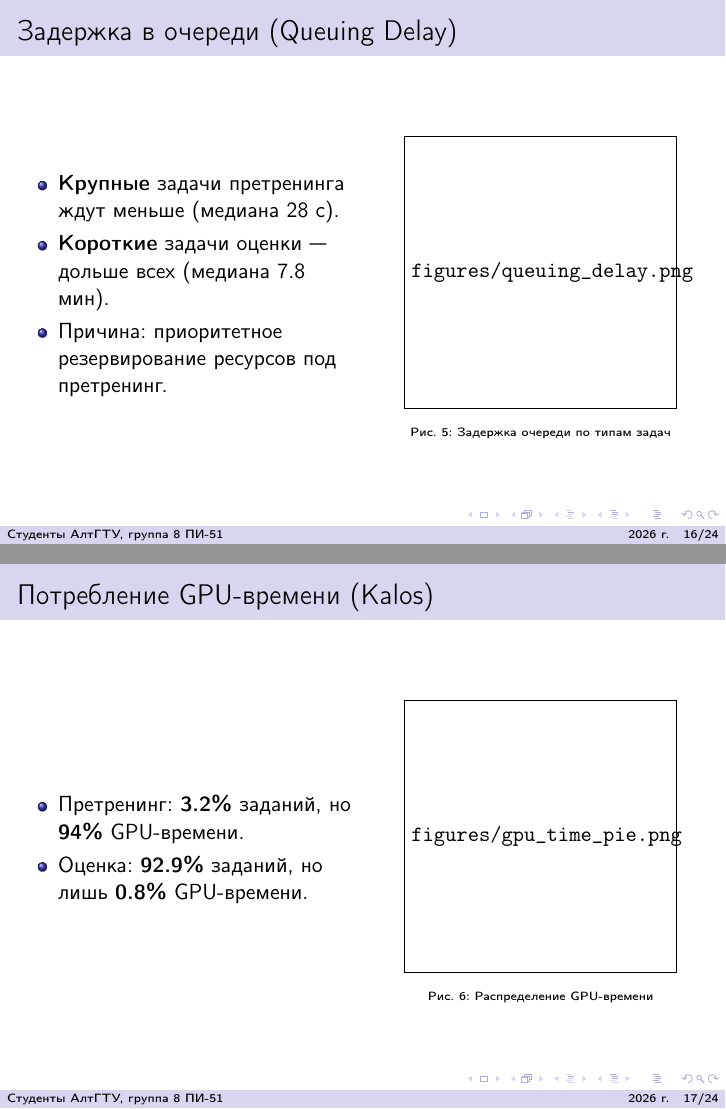
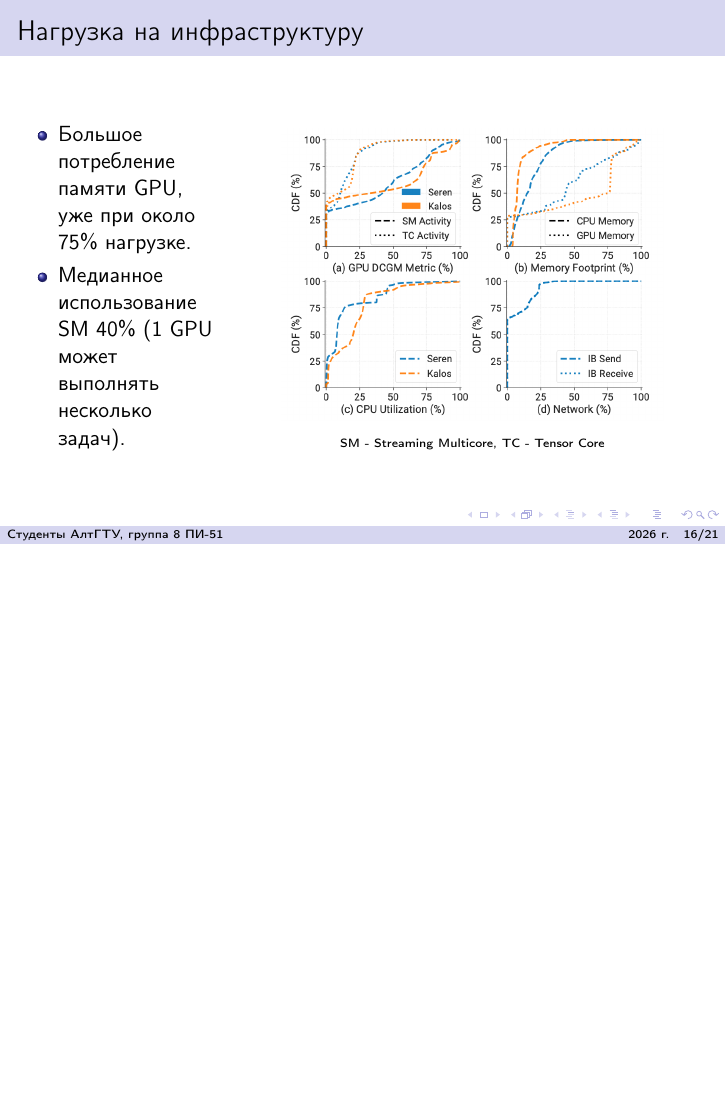
Before and after one commit to delokoseni/Characterization-of-Large-Language-Model-Development-in-the-Datacenter, LaTeX slides (main.tex, which reads sections/03_datacenter_char.tex): pages 16 and 17 of 25 before the commit and page 16 of 22 after it, the two joined at a grey line, the shorter picture padded with empty space. The pictures show the PDF file main.pdf that the author committed with the source.

Commit message:
add infrastructure util

```diff
--- a/sections/03_datacenter_char.tex
+++ b/sections/03_datacenter_char.tex
@@ -34,33 +34,17 @@
     \end{center}
 \end{frame}
 
-\begin{frame}{Задержка в очереди (Queuing Delay)}
+\begin{frame}{Нагрузка на инфраструктуру}
     \begin{columns}
-        \column{0.5\textwidth}
+        \column{0.3\textwidth}
             \begin{itemize}
-                \item \textbf{Крупные} задачи претренинга ждут меньше (медиана 28 с).
-                \item \textbf{Короткие} задачи оценки — дольше всех (медиана 7.8 мин).
-                \item Причина: приоритетное резервирование ресурсов под претренинг.
+                \item Большое потребление памяти GPU, уже при около 75\% нагрузке.
+                \item Медианное использование SM 40\% (1 GPU может выполнять несколько задач).
             \end{itemize}
-        \column{0.5\textwidth}
+        \column{0.7\textwidth}
             \begin{center}
-                \includegraphics[width=0.8\textwidth]{figures/queuing_delay.png} \\
-                {\tiny Рис. 5: Задержка очереди по типам задач}
+                \includegraphics[width=0.8\textwidth]{"figures/infrastructure_util.png"} \\
+                {\tiny SM - Streaming Multicore, TC - Tensor Core}
             \end{center}
     \end{columns}
 \end{frame}
-
-\begin{frame}{Потребление GPU-времени (Kalos)}
-    \begin{columns}
-        \column{0.5\textwidth}
-            \begin{itemize}
-                \item Претренинг: \textbf{3.2\%} заданий, но \textbf{94\%} GPU-времени.
-                \item Оценка: \textbf{92.9\%} заданий, но лишь \textbf{0.8\%} GPU-времени.
-            \end{itemize}
-        \column{0.5\textwidth}
-            \begin{center}
-                \includegraphics[width=0.8\textwidth]{figures/gpu_time_pie.png} \\
-                {\tiny Рис. 6: Распределение GPU-времени}
-            \end{center}
-    \end{columns}
-\end{frame}
```
Also changed, not shown: main.pdf, sections/03_datacenter_char.tex (42 more changed lines).
